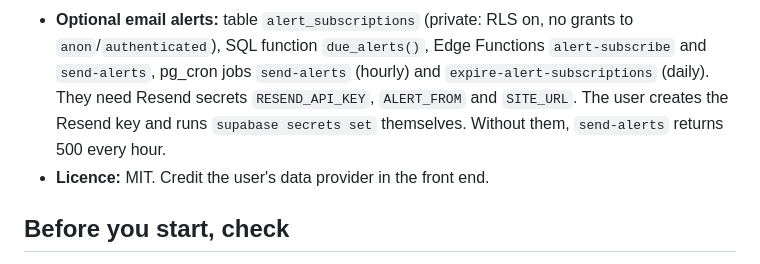
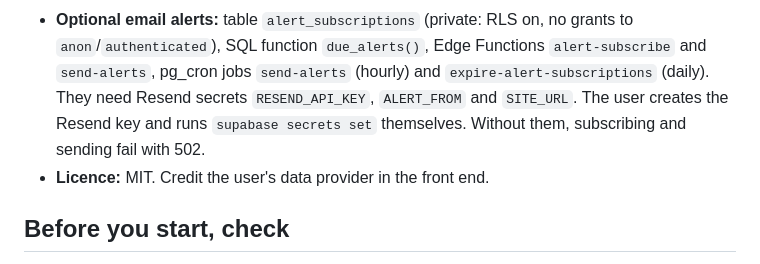
Before and after one commit to ThomasMorgana/dock-radar, a Markdown page: AGENTS.md, the part around the change. GitHub-like rendering.

Commit message:
AGENTS.md: correct failure mode without Resend secrets
Co-Authored-By: Claude Opus 5.5 <noreply@anthropic.com>

```diff
--- a/AGENTS.md
+++ b/AGENTS.md
@@ -12,7 +12,7 @@ build one. It works with any network that publishes a [GBFS](https://gbfs.org) *
 - **Optional email alerts:** table `alert_subscriptions` (private: RLS on, no grants to `anon`/`authenticated`),
   SQL function `due_alerts()`, Edge Functions `alert-subscribe` and `send-alerts`, pg_cron jobs `send-alerts`
   (hourly) and `expire-alert-subscriptions` (daily). They need Resend secrets `RESEND_API_KEY`, `ALERT_FROM` and `SITE_URL`.
-  The user creates the Resend key and runs `supabase secrets set` themselves. Without them, `send-alerts` returns 500 every hour.
+  The user creates the Resend key and runs `supabase secrets set` themselves. Without them, subscribing and sending fail with 502.
 - **Licence:** MIT. Credit the user's data provider in the front end.
 
 ## Before you start, check
```
